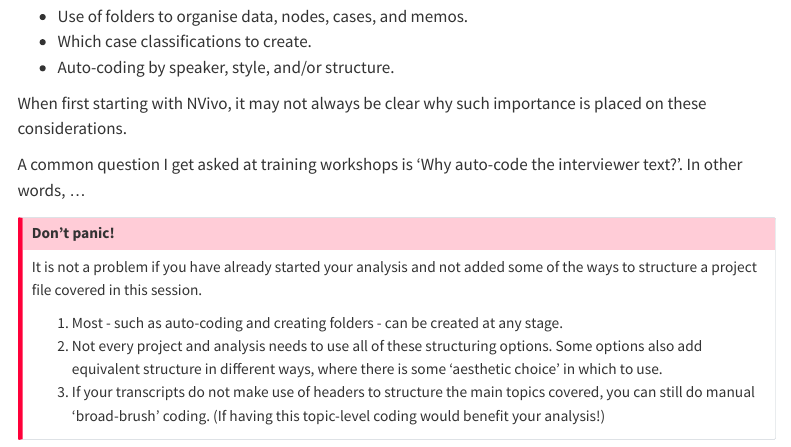
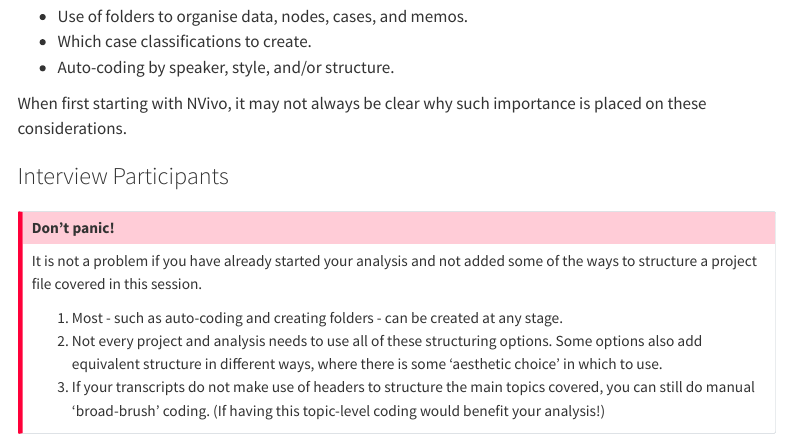
Before and after one commit to SGSSSonline/nvivo-guidance, a Quarto document (quickexample.qmd): the page in a window 1100 px wide, from 190 px down. Rendered offline with R 4.5, knitr and Pandoc in place of Quarto, with nearby package versions; menus at the side of the page are left out.

Commit message:
Quick example edit

```diff
--- a/quickexample.qmd
+++ b/quickexample.qmd
@@ -12,7 +12,14 @@
 
 When first starting with NVivo, it may not always be clear why such importance is placed on these considerations.
 
-A common question I get asked at training workshops is 'Why auto-code the interviewer text?'. In other words, ...
+
+### Interview Participants
+
+
+
+###
+
+
 
 
 ::: {#living-documents .callout-important}
```
Also changed, not shown: docs/search.json, 1 other file.
